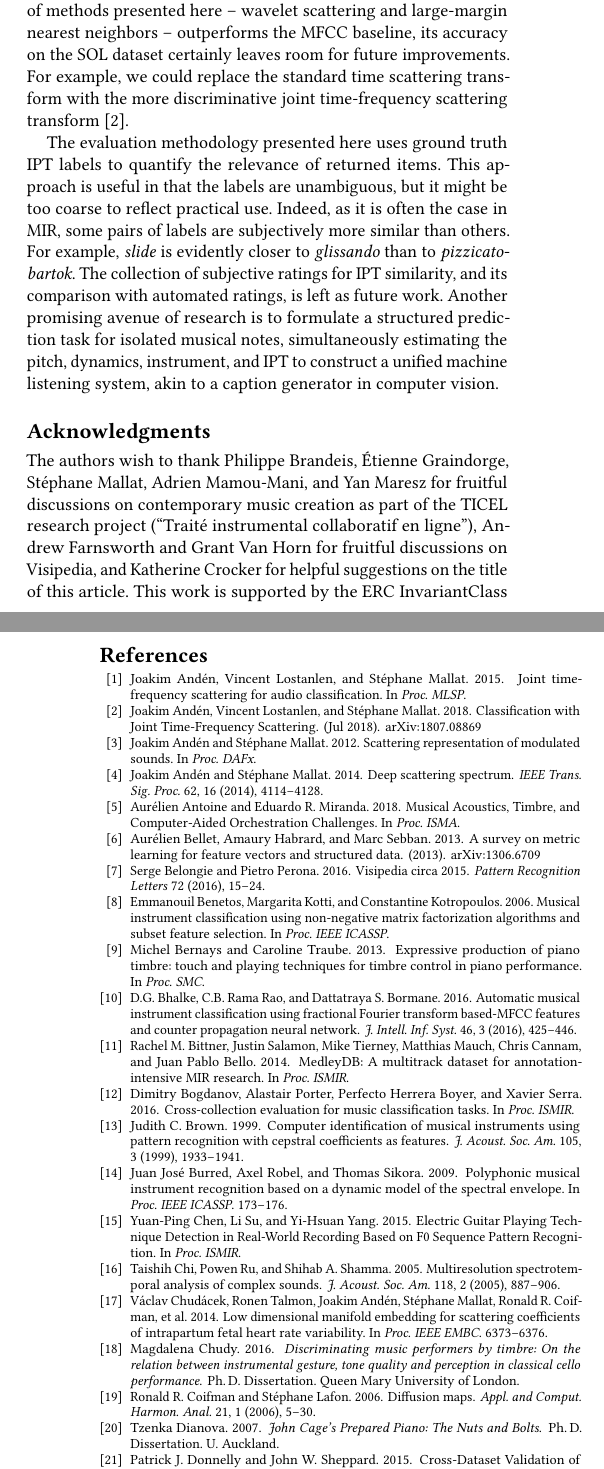
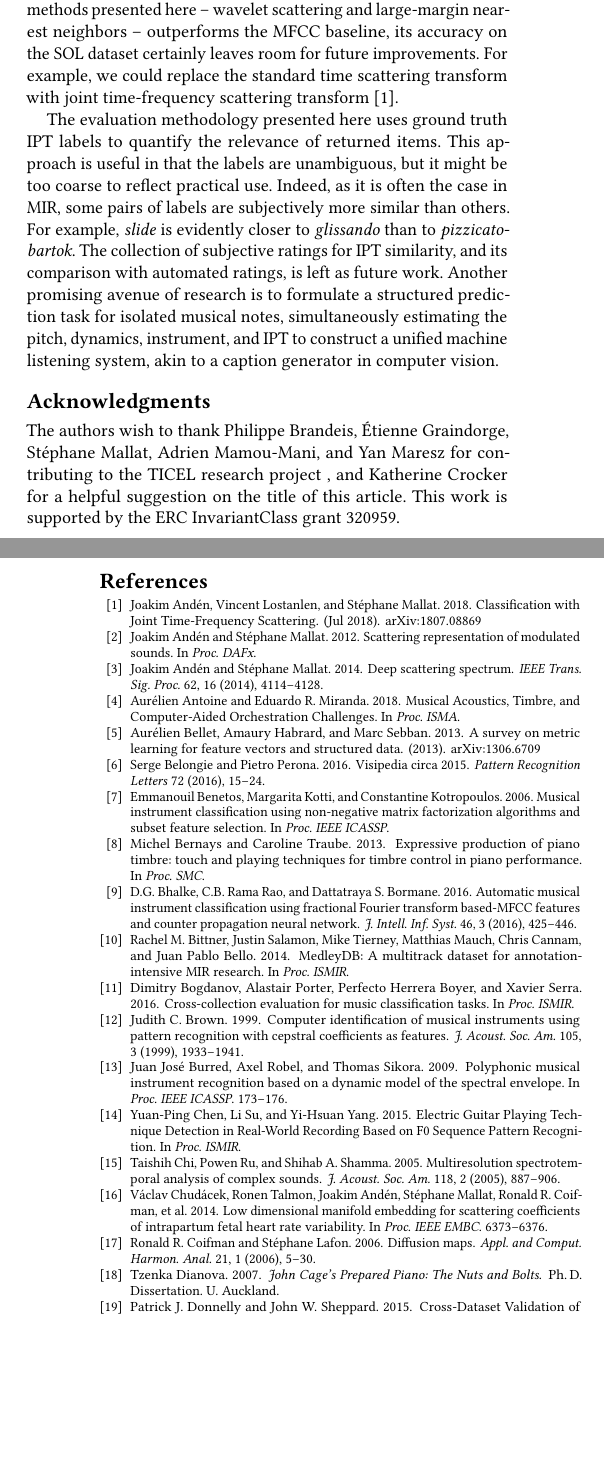
Before and after one commit to mathieulagrange/dlfm2018, a LaTeX paper (dlfm2018_draft/lostanlen2018dlfm.tex, which reads dlfm2018_draft/samplebody-conf.tex): two parts of the columns of pages 8 and 11 of 12 before the commit and two parts of the columns of pages 8 and 10 of 10 after it, joined at a grey line, cut so that both start at the same text, the shorter picture padded with empty space. Compiled offline with pdfLaTeX.

Commit message:
shorten acknowledgements

```diff
--- a/dlfm2018_draft/samplebody-conf.tex
+++ b/dlfm2018_draft/samplebody-conf.tex
@@ -667,7 +668,9 @@ It also bears an interest for organizing digital libraries as a mid-level descri
 To the best of our knowledge, this paper is the first to benchmark query-by-example MIR systems according to a large-vocabulary, multi-instrument IPT reference ($143$ classes) instead of an instrument reference.
 We find that this new task is considerably more challenging than musical instrument recognition as it amounts to characterizing spectrotemporal patterns at various scales and comparing them in a non-Euclidean way.
 Although the combination of methods presented here -- wavelet scattering and large-margin nearest neighbors -- outperforms the MFCC baseline, its accuracy on the SOL dataset certainly leaves room for future improvements.
-For example, we could replace the standard time scattering transform with the more discriminative joint time-frequency scattering transform \cite{anden2018tsp}.
+For example, we could replace the standard time scattering transform with
+%the more discriminative
+joint time-frequency scattering transform \cite{anden2018tsp}.
 
 The evaluation methodology presented here uses ground truth IPT labels to quantify the relevance of returned items.
 This approach is useful in that the labels are unambiguous, but it might be too coarse to reflect practical use.
@@ -681,8 +684,10 @@ Another promising avenue of research is to formulate a structured prediction tas
 %%%%%%%%%%%%%%%%%%%%%%%%%%%%% ACKNOWLEDGMENTS %%%%%%%%%%%%%%%%%%%%%%%%%%%%%%%%%%
 
 \begin{acks}
-The authors wish to thank Philippe Brandeis, \'{E}tienne Graindorge, St\'{e}phane Mallat, Adrien Mamou-Mani, and Yan Maresz for fruitful discussions on contemporary music creation as part of the TICEL research project (``Trait\'{e} instrumental collaboratif en ligne''),
-Andrew Farnsworth and Grant Van Horn for fruitful discussions on Visipedia,
-and Katherine Crocker for helpful suggestions on the title of this article.
-This work is supported by the ERC InvariantClass grant 320959, the NSF award 1633259 (BIRDVOX), the Leon Levy Foundation, and a Google faculty award.
+The authors wish to thank Philippe Brandeis, \'{E}tienne Graindorge, St\'{e}phane Mallat, Adrien Mamou-Mani, and Yan Maresz for contributing to the TICEL research project
+%(``Trait\'{e} instrumental collaboratif en ligne''),
+%Andrew Farnsworth and Grant Van Horn for fruitful discussions on Visipedia
+, and Katherine Crocker for a helpful suggestion on the title of this article.
+This work is supported by the ERC InvariantClass grant 320959.
+%, the NSF award 1633259 (BIRDVOX), the Leon Levy Foundation, and a Google faculty award.
 \end{acks}
```
Also changed, not shown: dlfm2018_draft/samplebody-conf.tex (7 more changed lines).
